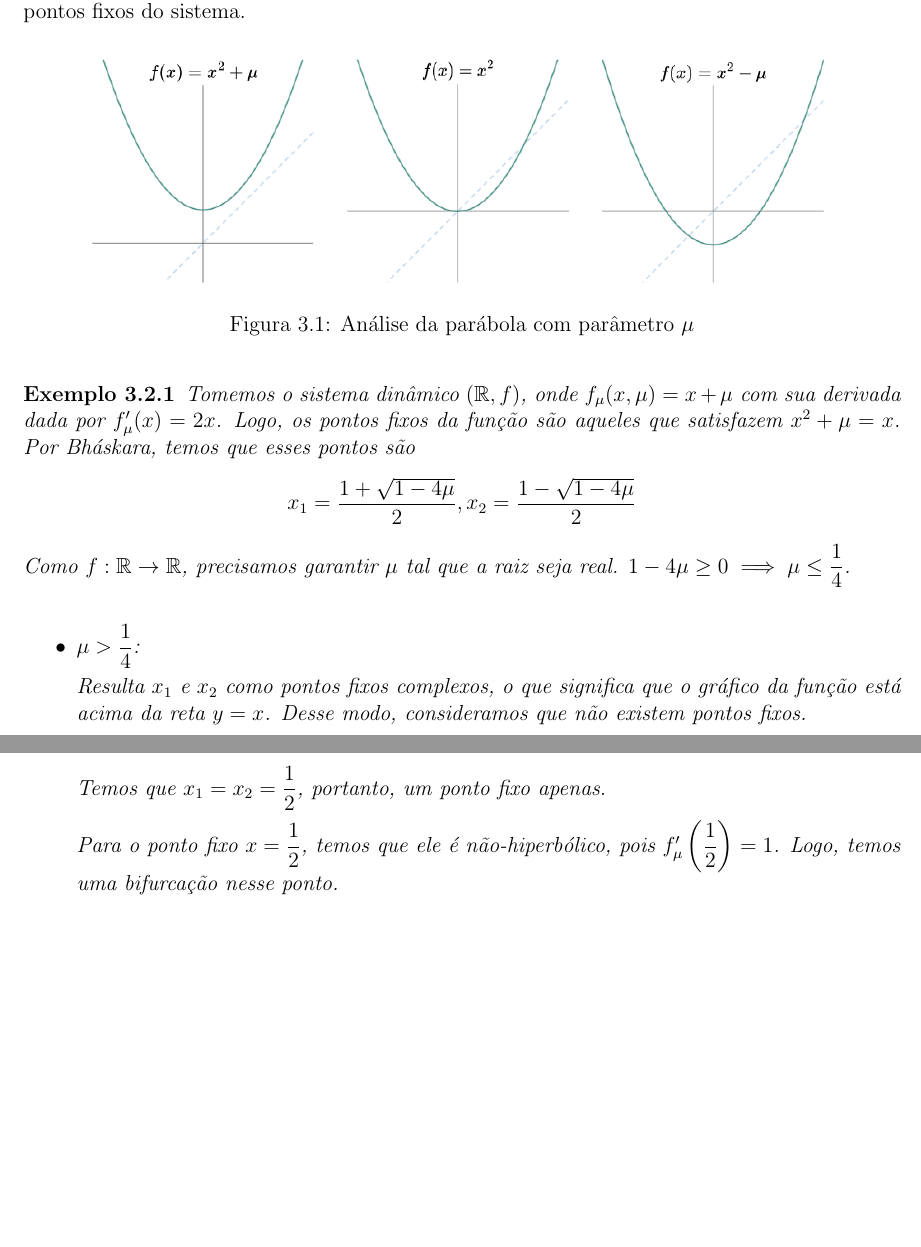
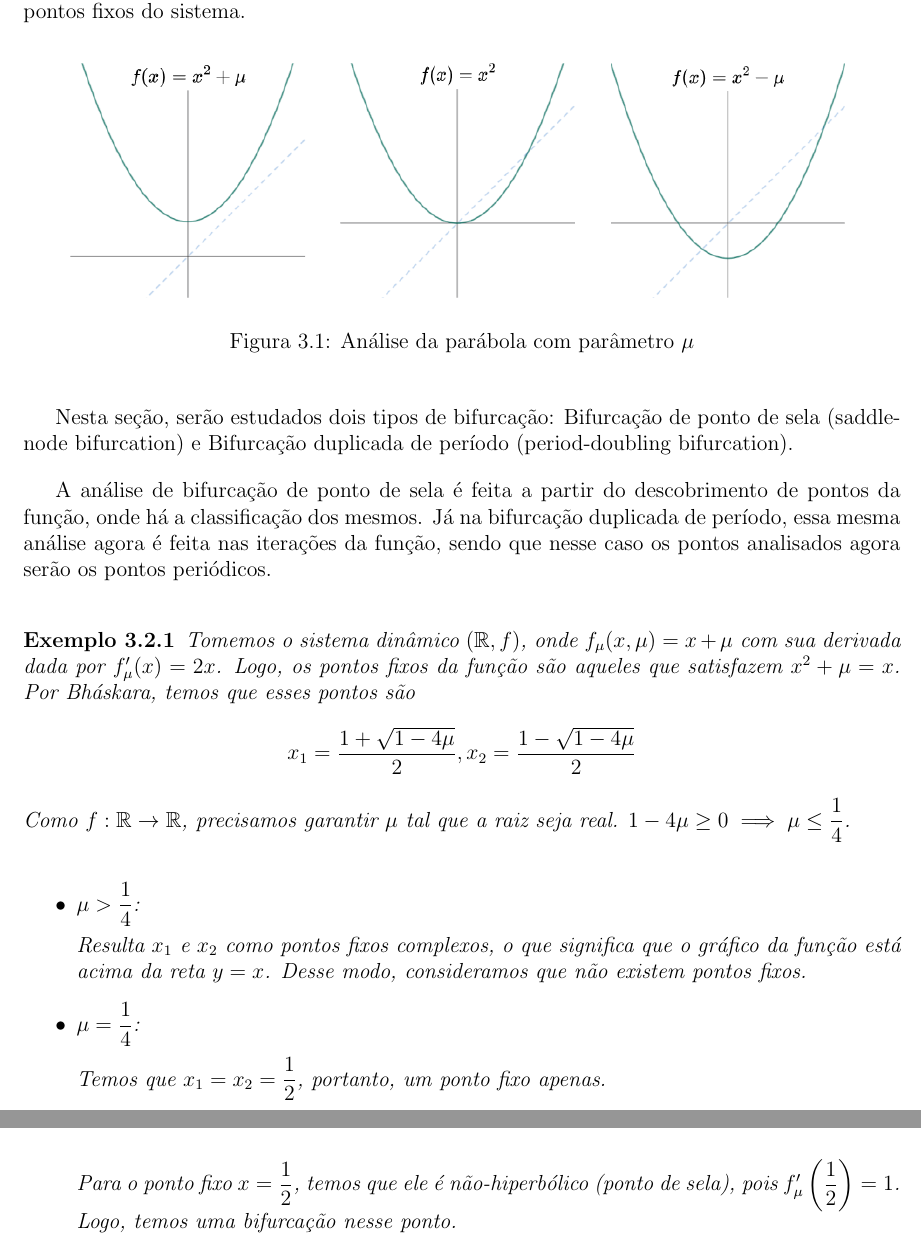
Before and after one commit to pedrozonta21/ic-sistemas-dinamicos, a LaTeX document (IC.tex): two parts of pages 14 and 15 of 15 before the commit and two parts of pages 14 and 15 of 16 after it, joined at a grey line, cut so that both start at the same text, the shorter picture padded with empty space. Compiled offline with pdfLaTeX.

Commit message:
txs auto checkin

```diff
--- a/IC.tex
+++ b/IC.tex
@@ -276,13 +276,14 @@
 	Vimos na seção anterior sobre pontos hiperbólicos, que definem atração ou repulsão quando $|f(p)| \neq 1$. Já os pontos não-hiperbólicos trazem um estudo sobre a alteração de comportamento nesses pontos, o que chamamos de bifurcação. Eles ditam uma alteração na dinâmica do sistema, onde pontos periódicos podem surgir ou desaparecer. Alterações no parâmetro da função do sistema causam as mudanças na estrutura.
 
 	Consideremos o parâmetro $\mu$ na função $f_\mu(x,\mu)=x+\mu$. Note que a existência de pontos fixos reais na função depende do parâmetro. Existe um determinado valor para $\mu$ tal que o gráfico da função não intersecta mais a reta $y = x$, fazendo com que pontos fixos deixem de existir. Portanto, mesmo uma pequena variação de $\mu$ pode mudar totalmente a estrutura de pontos fixos do sistema.
-
-
 	\begin{figure}[H]
 		\centering
-		\includegraphics[width=0.85\textwidth]{imagens/desenho_familia_quadratica_com_parametro.png}
+		\includegraphics[width=0.9\textwidth]{imagens/desenho_familia_quadratica_com_parametro.png}
 		\caption{Análise da parábola com parâmetro $\mu$}
 	\end{figure}
+	Nesta seção, serão estudados dois tipos de bifurcação: Bifurcação de ponto de sela (saddle-node bifurcation) e Bifurcação duplicada de período (period-doubling bifurcation).
+
+	A análise de bifurcação de ponto de sela é feita a partir do descobrimento de pontos da função, onde há a classificação dos mesmos. Já na bifurcação duplicada de período, essa mesma análise agora é feita nas iterações da função, sendo que nesse caso os pontos analisados agora serão os pontos periódicos.
 
 	\begin{exemplo}
 		Tomemos o sistema dinâmico $(\mathbb{R}, f)$, onde $f_\mu(x,\mu)=x+\mu$ com sua derivada dada por $f_\mu'(x)=2x$. Logo, os pontos fixos da função são aqueles que satisfazem $x^2+\mu=x$. Por Bháskara, temos que esses pontos são
@@ -293,15 +294,14 @@ Como $f: \mathbb{R} \rightarrow \mathbb{R}$, precisamos garantir $\mu$ tal que a
 
 			Resulta $x_1$ e $x_2$ como pontos fixos complexos, o que significa que o gráfico da função está acima da reta $y=x$. Desse modo, consideramos que não existem pontos fixos.
 			\item $\mu = \dfrac{1}{4}$:
+
+			Temos que $x_1 = x_2 = \dfrac{1}{2}$, portanto, um ponto fixo apenas.
 			\begin{figure}[H]
 				\centering
 				\includegraphics[width=0.3\textwidth]{imagens/desenho_quadratica_1-4.png}
 				\caption{Análise da parábola com parâmetro $\mu = \dfrac{1}{4}$}
 			\end{figure}
-
-			Temos que $x_1 = x_2 = \dfrac{1}{2}$, portanto, um ponto fixo apenas.
-
-			Para o ponto fixo $x=\dfrac{1}{2}$, temos que ele é não-hiperbólico, pois $f_\mu'\left(\dfrac{1}{2}\right)=1$. Logo, temos uma bifurcação nesse ponto.
+			Para o ponto fixo $x=\dfrac{1}{2}$, temos que ele é não-hiperbólico (ponto de sela), pois $f_\mu'\left(\dfrac{1}{2}\right)=1$. Logo, temos uma bifurcação nesse ponto.
 			\item $\mu < \dfrac{1}{4}$:
 
 			Resulta que o gráfico da função passa a intersectar a reta $y=x$ em dois pontos, isto é, $x_1 \neq x_2$.
```
